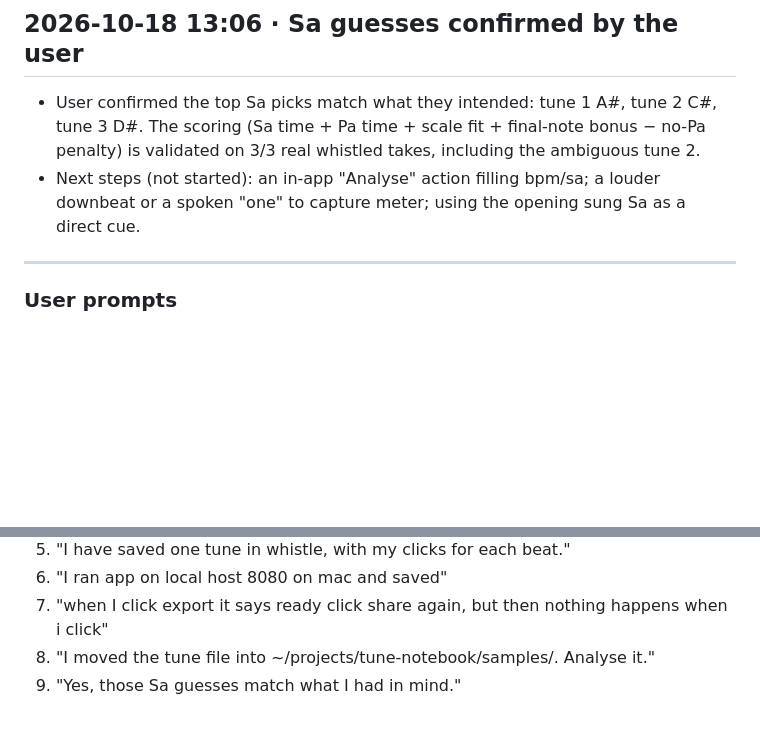
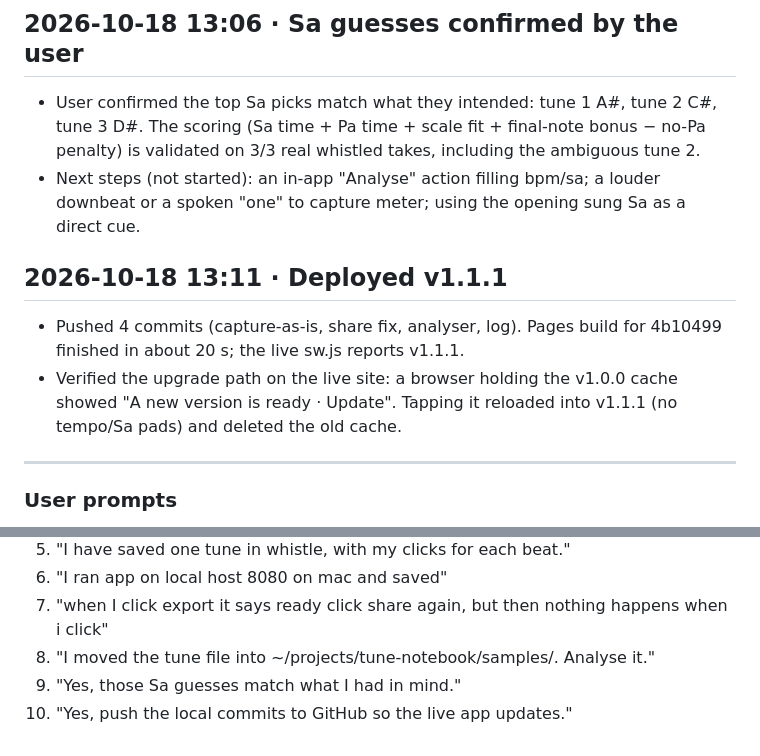
Before and after one commit to ravi-annaswamy/tune-notebook, a Markdown page: project_log.md, 2 parts joined by grey strips. Drawn GitHub-style; blank space fills up the shorter version.

Commit message:
Log: v1.1.1 deployed and update path verified
Co-Authored-By: Claude Opus 5.5 <noreply@anthropic.com>

```diff
--- a/project_log.md
+++ b/project_log.md
@@ -57,6 +57,10 @@
 - User confirmed the top Sa picks match what they intended: tune 1 A#, tune 2 C#, tune 3 D#. The scoring (Sa time + Pa time + scale fit + final-note bonus − no-Pa penalty) is validated on 3/3 real whistled takes, including the ambiguous tune 2.
 - Next steps (not started): an in-app "Analyse" action filling bpm/sa; a louder downbeat or a spoken "one" to capture meter; using the opening sung Sa as a direct cue.
 
+## 2026-10-18 13:11 · Deployed v1.1.1
+- Pushed 4 commits (capture-as-is, share fix, analyser, log). Pages build for 4b10499 finished in about 20 s; the live sw.js reports v1.1.1.
+- Verified the upgrade path on the live site: a browser holding the v1.0.0 cache showed "A new version is ready · Update". Tapping it reloaded into v1.1.1 (no tempo/Sa pads) and deleted the old cache.
+
 ---
 ### User prompts
 1. (Build brief: see bottom of README.md for the full text.) Build the "Tune Notebook" PWA: record with tap tempo, Sa detection and a tanpura drone mixed in; IndexedDB storage; share/export; offline; deploy and iPhone install guide; test mic denied / phone-call interruption / very short clips.
@@ -68,3 +72,4 @@
 7. "when I click export it says ready click share again, but then nothing happens when i click"
 8. "I moved the tune file into ~/projects/tune-notebook/samples/. Analyse it."
 9. "Yes, those Sa guesses match what I had in mind."
+10. "Yes, push the local commits to GitHub so the live app updates."
```
